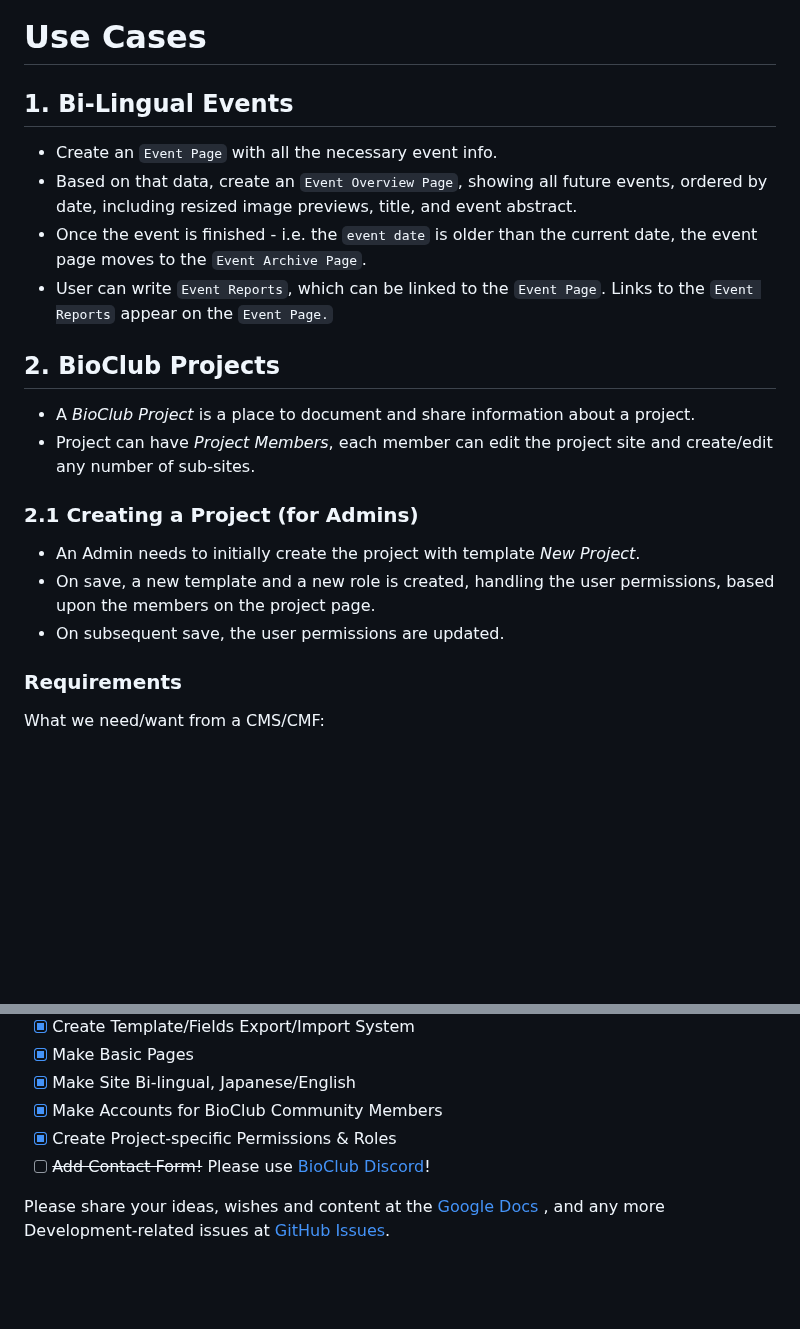
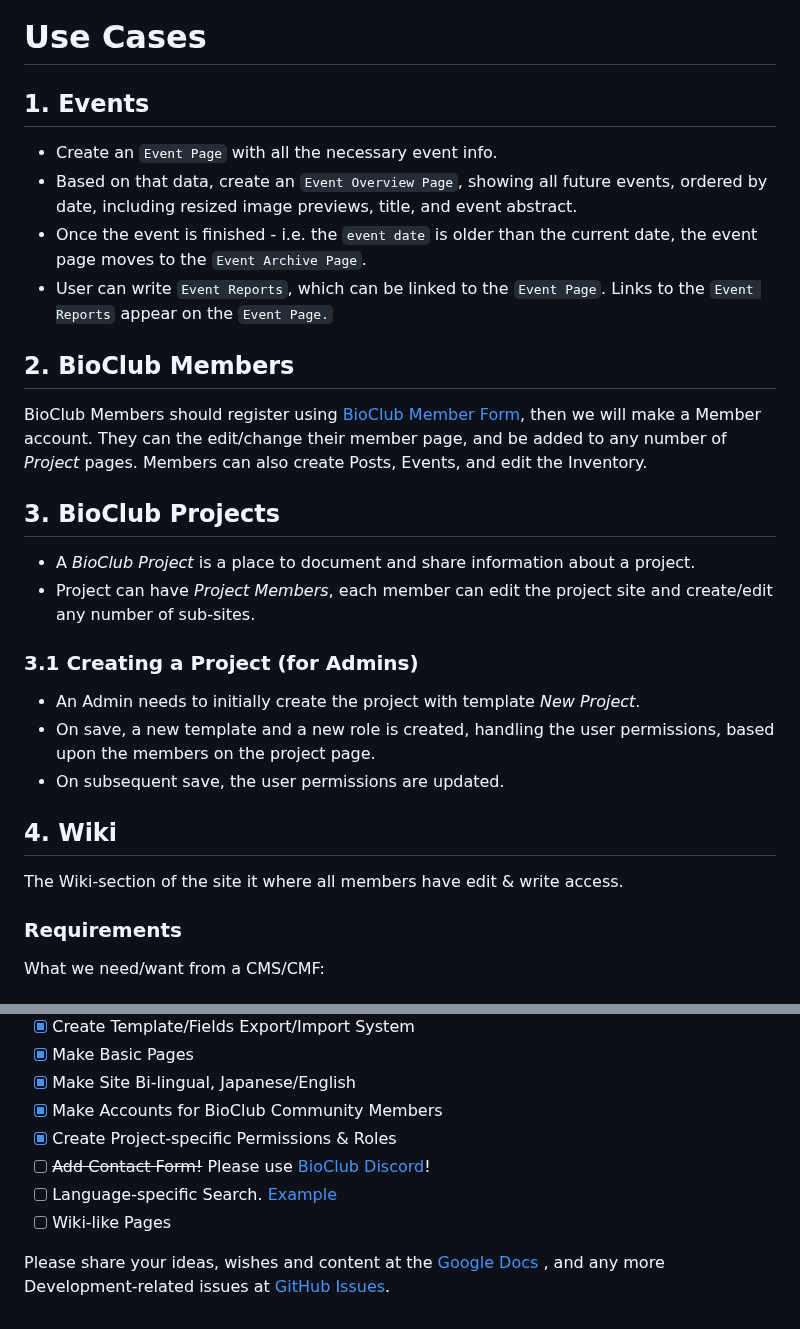
Before and after one commit to BioClub/labU, a Markdown page: README.md, 2 parts joined by grey strips. GitHub-like rendering; blank space fills up the shorter version.

```diff
--- a/README.md
+++ b/README.md
@@ -64,23 +64,31 @@ After evaluation other framesworks and alternatives like SSGs, we decided to bui
 
 # Use Cases
 
-## 1. Bi-Lingual Events
+## 1. Events
 
 - Create an `Event Page` with all the necessary event info.
 - Based on that data, create an `Event Overview Page`, showing all future events, ordered by date, including resized image previews, title, and event abstract.
 - Once the event is finished - i.e. the `event date` is older than the current date, the event page moves to the `Event Archive Page`.
 - User can write `Event Reports`, which can be linked to the `Event Page`. Links to the `Event Reports` appear on the `Event Page.`
 
-## 2. BioClub Projects
+## 2. BioClub Members
+
+BioClub Members should register using [BioClub Member Form](https://forms.gle/RdKtDLsee2776jTW7), then we will make a Member account. They can the edit/change their member page, and be added to any number of _Project_ pages. Members can also create Posts, Events, and edit the Inventory.
+
+## 3. BioClub Projects
 
 - A _BioClub Project_ is a place to document and share information about a project.
 - Project can have _Project Members_, each member can edit the project site and create/edit any number of sub-sites.
 
-### 2.1 Creating a Project (for Admins)
+### 3.1 Creating a Project (for Admins)
 
 - An Admin needs to initially create the project with template _New Project_.
 - On save, a new template and a new role is created, handling the user permissions, based upon the members on the project page.
 - On subsequent save, the user permissions are updated.
+
+## 4. Wiki
+
+The Wiki-section of the site it where all members have edit & write access.
 
 ### Requirements
 
@@ -119,5 +128,7 @@ What we need/want from a CMS/CMF:
 - [x] Make Accounts for BioClub Community Members
 - [x] Create Project-specific Permissions & Roles
 - [ ] ~~Add Contact Form!~~ Please use [BioClub Discord](https://discord.bioclub.tokyo)!
+- [ ] Language-specific Search. [Example](https://github.com/ryancramerdesign/ProcessWire/blob/master/site-default/templates/search.php)
+- [ ] Wiki-like Pages
 
 Please share your ideas, wishes and content at the [Google Docs](https://docs.google.com/document/d/1o2WTNjTxkZYKmCmdziS-a4XgKwddnrclsKorgtMeCUo/edit?usp=sharing) , and any more Development-related issues at [GitHub Issues](https://github.com/BioClub/BioClub-Wordpress-Theme/issues).
```
Also changed, not shown: other parts of README.md (+2 -1 lines).
